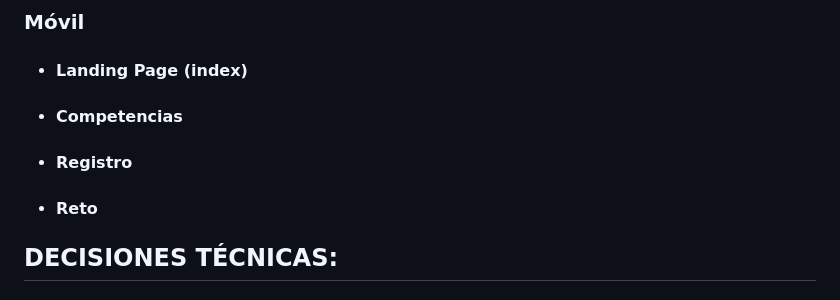
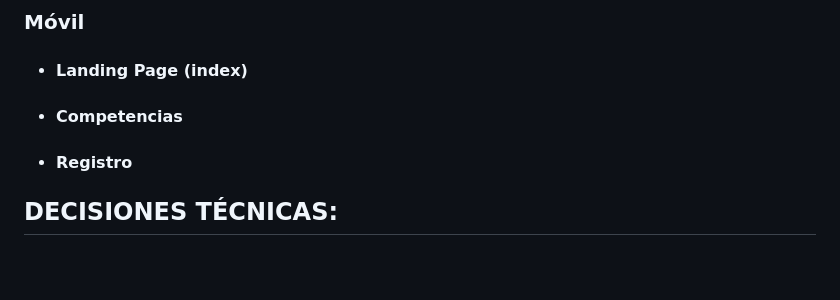
Before and after one commit to MigueM531/Are-U-Pwnd-Yet, a Markdown page: README.md, the part around one of its changes. Rendered like a GitHub page; blank space fills up the shorter version.

```diff
--- a/README.md
+++ b/README.md
@@ -35,7 +44,6 @@ Resuelve la necesidad de encontrar retos tipo Capture The Flag (CTF) en los cual
 
 - #### Registro
 
-- #### Reto
 
 
 ## DECISIONES TÉCNICAS:
```
Also changed, not shown: other parts of README.md (+10 -1 lines).
